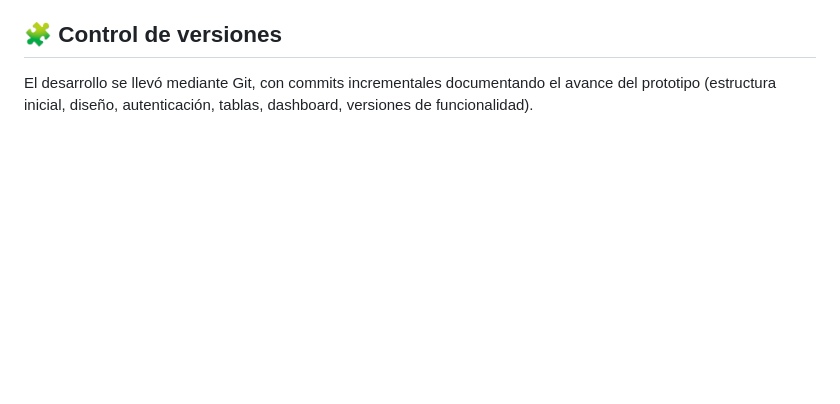
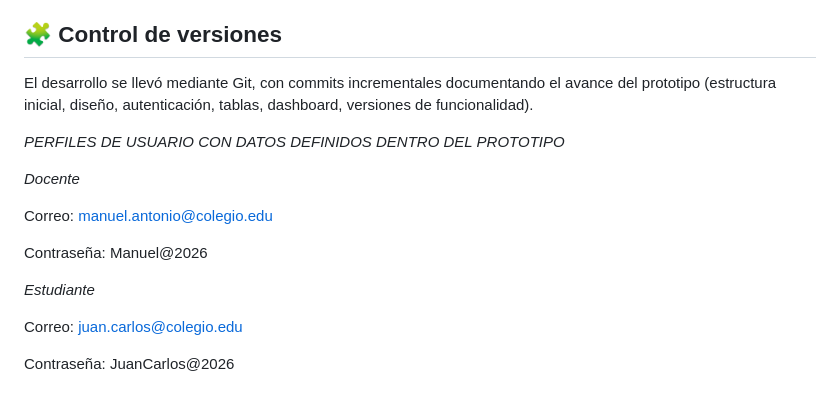
Before and after one commit to Alpha-Cuatro/Integra-net, a Markdown page: README.md, the part around the change. GitHub-like rendering; blank space fills up the shorter version.

Commit message:
Add user profiles with sample credentials
Added predefined user profiles with email and password.

```diff
--- a/README.md
+++ b/README.md
@@ -116,3 +116,17 @@ No requiere build ni instalación de dependencias. Para ejecutarlo:
 ## 🧩 Control de versiones
 
 El desarrollo se llevó mediante Git, con commits incrementales documentando el avance del prototipo (estructura inicial, diseño, autenticación, tablas, dashboard, versiones de funcionalidad).
+
+*_PERFILES DE USUARIO CON DATOS DEFINIDOS DENTRO DEL PROTOTIPO_*
+
+*Docente*
+
+Correo: manuel.antonio@colegio.edu
+
+Contraseña: Manuel@2026
+
+*Estudiante*
+
+Correo: juan.carlos@colegio.edu
+
+Contraseña: JuanCarlos@2026
```
